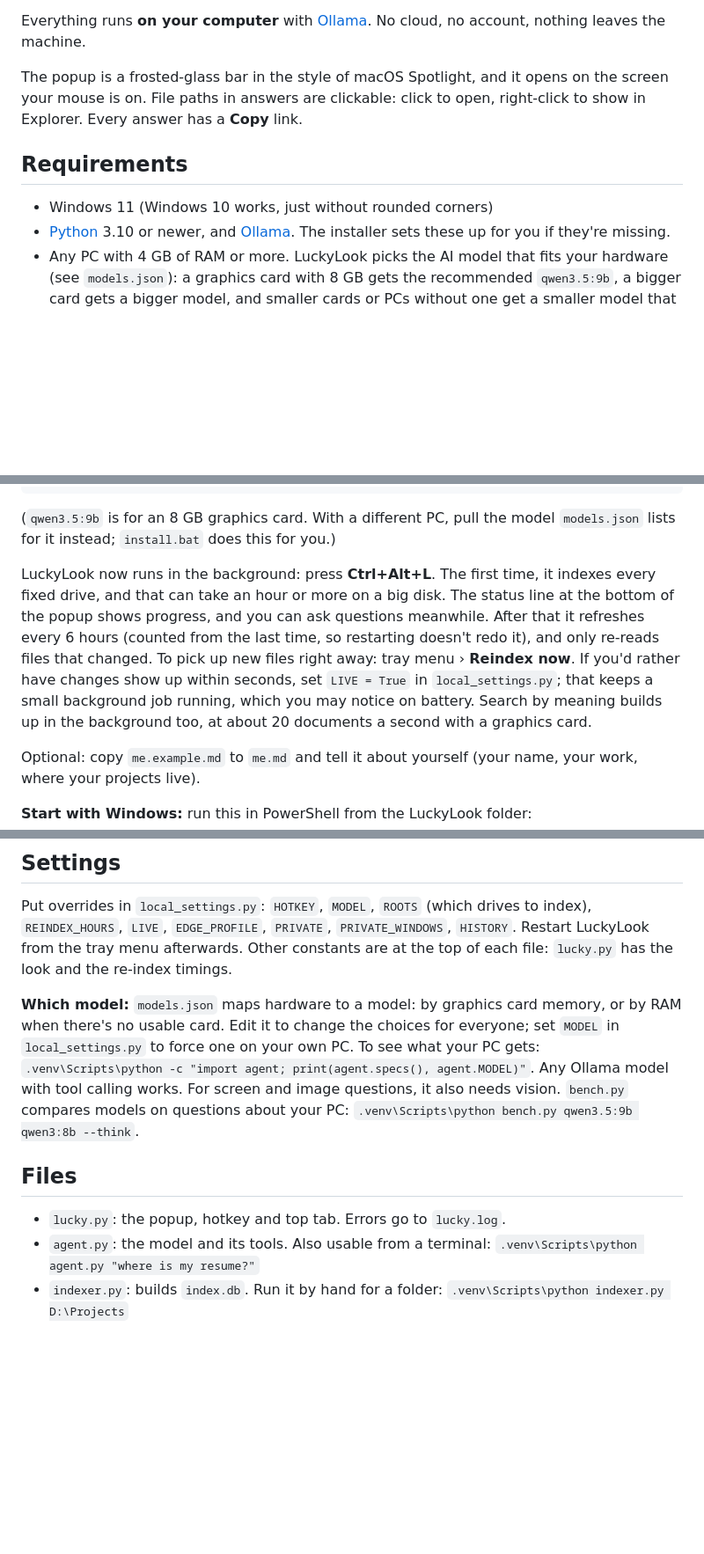
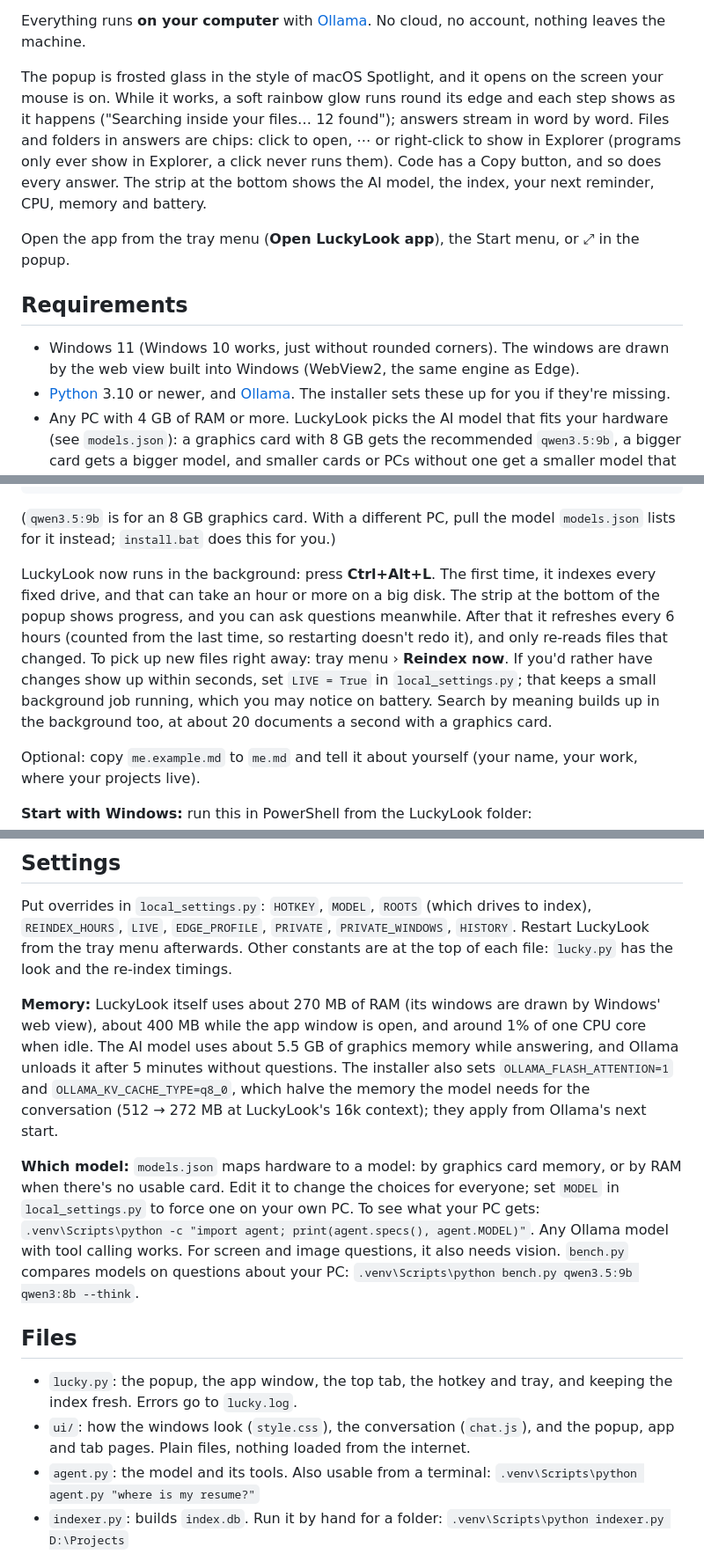
Before and after one commit to SathyaMaragani/LuckyLook, a Markdown page: README.md, 3 parts joined by grey strips. Shown at 88% size. Rendered like a GitHub page; blank space fills up the shorter version.

```diff
--- a/README.md
+++ b/README.md
@@ -20,11 +24,13 @@
 
 Everything runs **on your computer** with [Ollama](https://ollama.com). No cloud, no account, nothing leaves the machine.
 
-The popup is a frosted-glass bar in the style of macOS Spotlight, and it opens on the screen your mouse is on. File paths in answers are clickable: click to open, right-click to show in Explorer. Every answer has a **Copy** link.
+The popup is frosted glass in the style of macOS Spotlight, and it opens on the screen your mouse is on. While it works, a soft rainbow glow runs round its edge and each step shows as it happens ("Searching inside your files… 12 found"); answers stream in word by word. Files and folders in answers are chips: click to open, ⋯ or right-click to show in Explorer (programs only ever show in Explorer, a click never runs them). Code has a Copy button, and so does every answer. The strip at the bottom shows the AI model, the index, your next reminder, CPU, memory and battery.
+
+Open the app from the tray menu (**Open LuckyLook app**), the Start menu, or ⤢ in the popup.
 
 ## Requirements
 
-- Windows 11 (Windows 10 works, just without rounded corners)
+- Windows 11 (Windows 10 works, just without rounded corners). The windows are drawn by the web view built into Windows (WebView2, the same engine as Edge).
 - [Python](https://www.python.org/downloads/) 3.10 or newer, and [Ollama](https://ollama.com/download). The installer sets these up for you if they're missing.
 - Any PC with 4 GB of RAM or more. LuckyLook picks the AI model that fits your hardware (see `models.json`): a graphics card with 8 GB gets the recommended `qwen3.5:9b`, a bigger card gets a bigger model, and smaller cards or PCs without one get a smaller model that runs on the CPU.
 
@@ -52,7 +58,7 @@ python -m venv .venv
 
 (`qwen3.5:9b` is for an 8 GB graphics card. With a different PC, pull the model `models.json` lists for it instead; `install.bat` does this for you.)
 
-LuckyLook now runs in the background: press **Ctrl+Alt+L**. The first time, it indexes every fixed drive, and that can take an hour or more on a big disk. The status line at the bottom of the popup shows progress, and you can ask questions meanwhile. After that it refreshes every 6 hours (counted from the last time, so restarting doesn't redo it), and only re-reads files that changed. To pick up new files right away: tray menu › **Reindex now**. If you'd rather have changes show up within seconds, set `LIVE = True` in `local_settings.py`; that keeps a small background job running, which you may notice on battery. Search by meaning builds up in the background too, at about 20 documents a second with a graphics card.
+LuckyLook now runs in the background: press **Ctrl+Alt+L**. The first time, it indexes every fixed drive, and that can take an hour or more on a big disk. The strip at the bottom of the popup shows progress, and you can ask questions meanwhile. After that it refreshes every 6 hours (counted from the last time, so restarting doesn't redo it), and only re-reads files that changed. To pick up new files right away: tray menu › **Reindex now**. If you'd rather have changes show up within seconds, set `LIVE = True` in `local_settings.py`; that keeps a small background job running, which you may notice on battery. Search by meaning builds up in the background too, at about 20 documents a second with a graphics card.
 
 Optional: copy `me.example.md` to `me.md` and tell it about yourself (your name, your work, where your projects live).
 
@@ -88,11 +96,14 @@ The top tab gets out of the way by itself during full-screen videos, games and s
 
 Put overrides in `local_settings.py`: `HOTKEY`, `MODEL`, `ROOTS` (which drives to index), `REINDEX_HOURS`, `LIVE`, `EDGE_PROFILE`, `PRIVATE`, `PRIVATE_WINDOWS`, `HISTORY`. Restart LuckyLook from the tray menu afterwards. Other constants are at the top of each file: `lucky.py` has the look and the re-index timings.
 
+**Memory:** LuckyLook itself uses about 270 MB of RAM (its windows are drawn by Windows' web view), about 400 MB while the app window is open, and around 1% of one CPU core when idle. The AI model uses about 5.5 GB of graphics memory while answering, and Ollama unloads it after 5 minutes without questions. The installer also sets `OLLAMA_FLASH_ATTENTION=1` and `OLLAMA_KV_CACHE_TYPE=q8_0`, which halve the memory the model needs for the conversation (512 → 272 MB at LuckyLook's 16k context); they apply from Ollama's next start.
+
 **Which model:** `models.json` maps hardware to a model: by graphics card memory, or by RAM when there's no usable card. Edit it to change the choices for everyone; set `MODEL` in `local_settings.py` to force one on your own PC. To see what your PC gets: `.venv\Scripts\python -c "import agent; print(agent.specs(), agent.MODEL)"`. Any Ollama model with tool calling works. For screen and image questions, it also needs vision. `bench.py` compares models on questions about your PC: `.venv\Scripts\python bench.py qwen3.5:9b qwen3:8b --think`.
 
 ## Files
 
-- `lucky.py`: the popup, hotkey and top tab. Errors go to `lucky.log`.
+- `lucky.py`: the popup, the app window, the top tab, the hotkey and tray, and keeping the index fresh. Errors go to `lucky.log`.
+- `ui/`: how the windows look (`style.css`), the conversation (`chat.js`), and the popup, app and tab pages. Plain files, nothing loaded from the internet.
 - `agent.py`: the model and its tools. Also usable from a terminal: `.venv\Scripts\python agent.py "where is my resume?"`
 - `indexer.py`: builds `index.db`. Run it by hand for a folder: `.venv\Scripts\python indexer.py D:\Projects`
 - `install.bat` / `install.ps1`: the one-click installer. Safe to run again: it skips what's already done.
```
Also changed, not shown: other parts of README.md (+11 -5 lines), assets/screenshot-app.png (added), assets/screenshot-tab.png, assets/screenshot.png, 11 other files.
